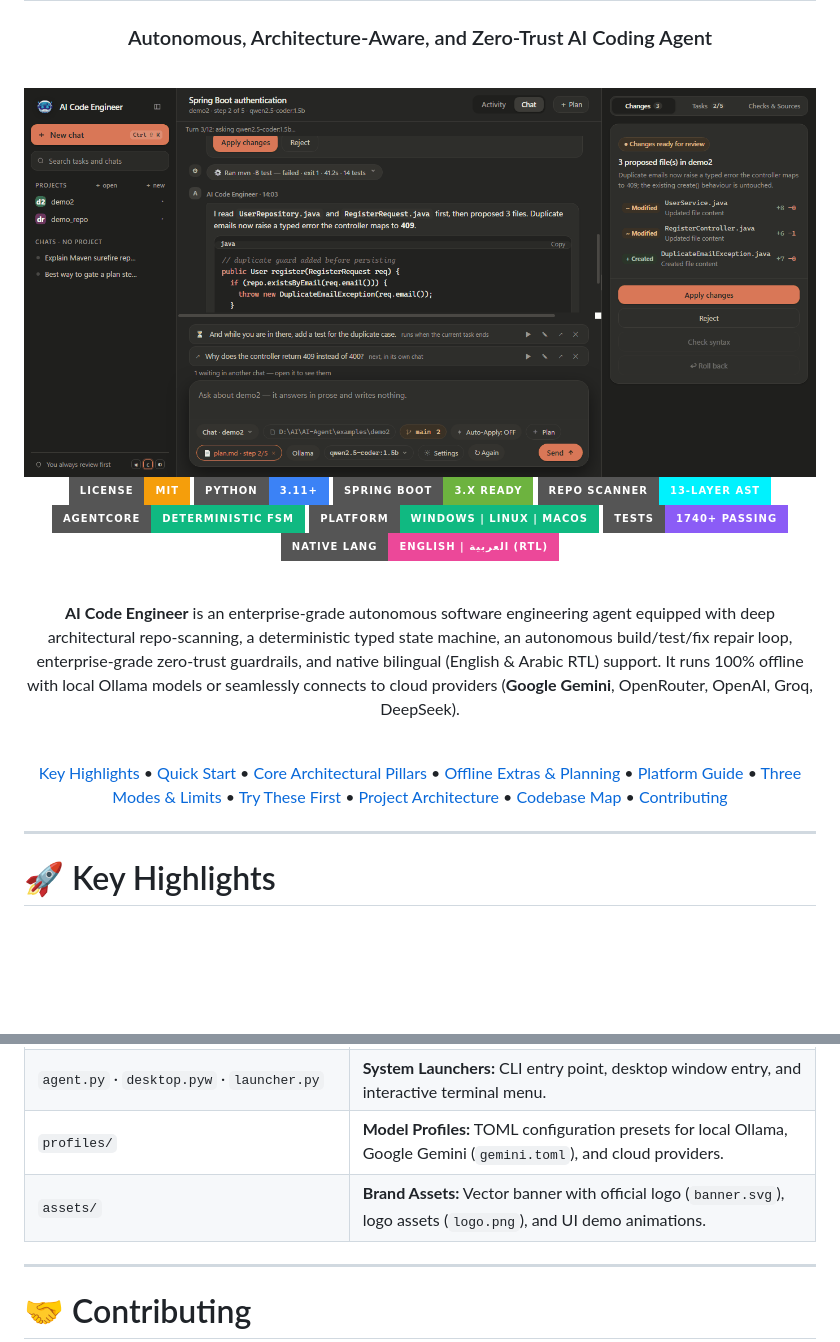
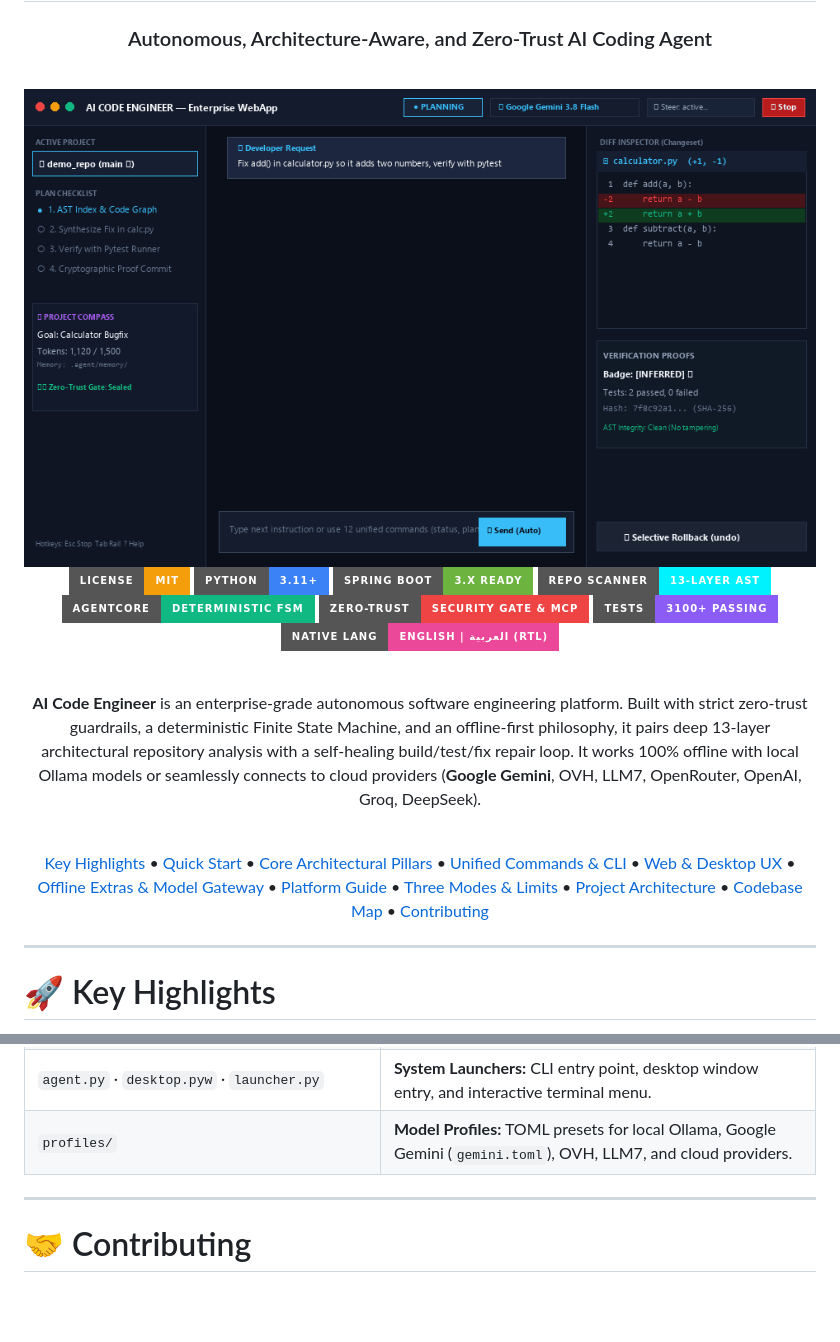
Before and after one commit to mohamedsaad208/AI-Agent, a Markdown page: README.md, 2 parts joined by grey strips. Rendered like a GitHub page; pictures changed too: assets/demo-webapp.gif; badges without logos; blank space fills up the shorter version.

Commit message:
feat: refresh demos and improve web app workflows
Co-authored-by: Copilot App <223556219+Copilot@users.noreply.github.com>

```diff
--- a/README.md
+++ b/README.md
@@ -16,23 +16,24 @@
 [![Spring Boot](https://img.shields.io/badge/Spring%20Boot-3.x%20Ready-6DB33F?style=for-the-badge&logo=springboot&logoColor=white)](https://spring.io/projects/spring-boot)
 [![Architecture](https://img.shields.io/badge/Repo%20Scanner-13--Layer%20AST-00F2FE?style=for-the-badge&logo=codereview&logoColor=black)]()
 [![State Machine](https://img.shields.io/badge/AgentCore-Deterministic%20FSM-10B981?style=for-the-badge&logo=diagram&logoColor=white)]()
-[![Platform](https://img.shields.io/badge/Platform-Windows%20%7C%20Linux%20%7C%20macOS-10B981?style=for-the-badge&logo=linux&logoColor=white)]()
-[![Tests](https://img.shields.io/badge/Tests-1740%2B%20Passing-8B5CF6?style=for-the-badge&logo=checkmarx&logoColor=white)](https://github.com/mohamedsaad208/AI-Agent/actions/workflows/ci.yml)
+[![Security Gate](https://img.shields.io/badge/Zero--Trust-Security%20Gate%20%26%20MCP-EF4444?style=for-the-badge&logo=auth0&logoColor=white)]()
+[![Tests](https://img.shields.io/badge/Tests-3100%2B%20Passing-8B5CF6?style=for-the-badge&logo=checkmarx&logoColor=white)](https://github.com/mohamedsaad208/AI-Agent/actions/workflows/ci.yml)
 [![Bilingual](https://img.shields.io/badge/Native%20Lang-English%20%7C%20العربية%20(RTL)-EC4899?style=for-the-badge&logo=googletranslate&logoColor=white)]()
 
 <br/>
 
-**AI Code Engineer** is an enterprise-grade autonomous software engineering agent equipped with deep architectural repo-scanning, a deterministic typed state machine, an autonomous build/test/fix repair loop, enterprise-grade zero-trust guardrails, and native bilingual (English & Arabic RTL) support. It runs 100% offline with local Ollama models or seamlessly connects to cloud providers (**Google Gemini**, OpenRouter, OpenAI, Groq, DeepSeek).
+**AI Code Engineer** is an enterprise-grade autonomous software engineering platform. Built with strict zero-trust guardrails, a deterministic Finite State Machine, and an offline-first philosophy, it pairs deep 13-layer architectural repository analysis with a self-healing build/test/fix repair loop. It works 100% offline with local Ollama models or seamlessly connects to cloud providers (**Google Gemini**, OVH, LLM7, OpenRouter, OpenAI, Groq, DeepSeek).
 
 <br/>
 
 [Key Highlights](#-key-highlights) •
 [Quick Start](#-quick-start) •
 [Core Architectural Pillars](#-core-architectural-pillars) •
-[Offline Extras & Planning](#-offline-extras) •
+[Unified Commands & CLI](#-12-unified-commands--terminal-power) •
+[Web & Desktop UX](#-web-app--visual-experience) •
+[Offline Extras & Model Gateway](#-offline-extras-model-gateway--planning) •
 [Platform Guide](#-platform-guide) •
 [Three Modes & Limits](#-three-modes-and-the-limits-that-go-with-them) •
-[Try These First](#-try-these-first) •
 [Project Architecture](#-project-architecture) •
 [Codebase Map](#-where-everything-lives) •
 [Contributing](#-contributing)
@@ -442,6 +421,5 @@ The three operating modes are **Chat**, **Read-only**, and **Change**:
 | `agent.py` · `desktop.pyw` · `launcher.py` | **System Launchers:** CLI entry point, desktop window entry, and interactive terminal menu. |
-| `profiles/` | **Model Profiles:** TOML configuration presets for local Ollama, Google Gemini (`gemini.toml`), and cloud providers. |
-| `assets/` | **Brand Assets:** Vector banner with official logo (`banner.svg`), logo assets (`logo.png`), and UI demo animations. |
+| `profiles/` | **Model Profiles:** TOML presets for local Ollama, Google Gemini (`gemini.toml`), OVH, LLM7, and cloud providers. |
 
 ---
 
```
Also changed, not shown: other parts of README.md (+216 -238 lines), assets/demo-complex.gif, assets/demo.gif, 12 other files.
